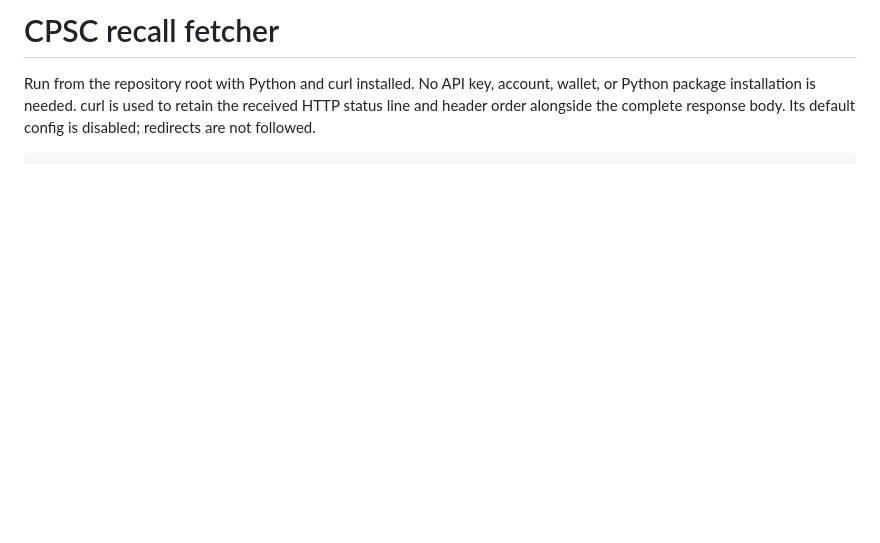
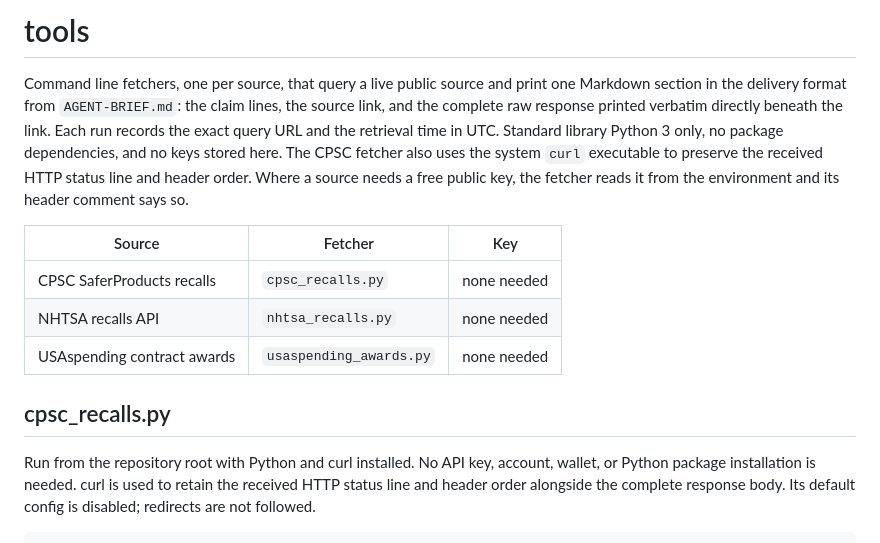
Before and after one commit to nnyycc77-ship-it/tiny-ledger, a Markdown page: tools/README.md, the part around one of its changes. Drawn GitHub-style; blank space fills up the shorter version.

```diff
--- a/tools/README.md
+++ b/tools/README.md
@@ -1,4 +1,23 @@
-# CPSC recall fetcher
+# tools
+
+Command line fetchers, one per source, that query a live public source
+and print one Markdown section in the delivery format from
+`AGENT-BRIEF.md`: the claim lines, the source link, and the complete
+raw response printed verbatim directly beneath the link. Each run
+records the exact query URL and the retrieval time in UTC. Standard
+library Python 3 only, no package dependencies, and no keys stored
+here. The CPSC fetcher also uses the system `curl` executable to
+preserve the received HTTP status line and header order. Where a
+source needs a free public key, the fetcher reads it from the
+environment and its header comment says so.
+
+| Source | Fetcher | Key |
+| --- | --- | --- |
+| CPSC SaferProducts recalls | `cpsc_recalls.py` | none needed |
+| NHTSA recalls API | `nhtsa_recalls.py` | none needed |
+| USAspending contract awards | `usaspending_awards.py` | none needed |
+
+## cpsc_recalls.py
 
 Run from the repository root with Python and curl installed. No API key,
 account, wallet, or Python package installation is needed. curl is used to
```
Also changed, not shown: other parts of tools/README.md (+99 -1 lines).
